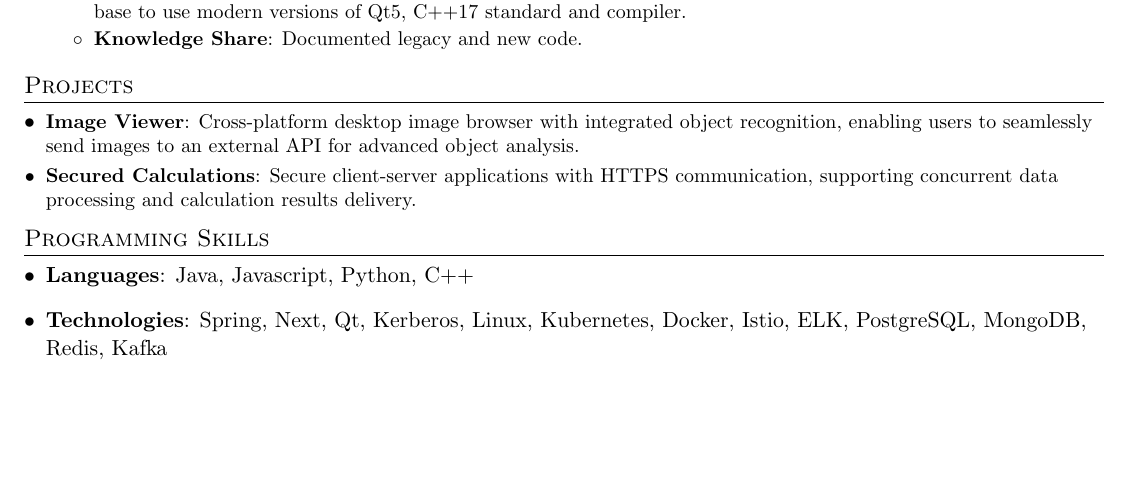
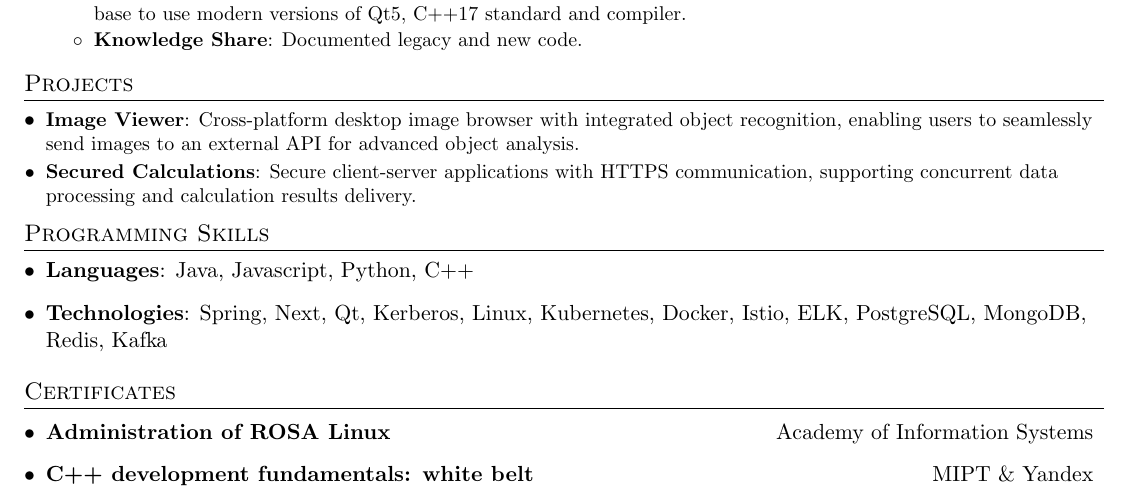
Before and after one commit to stokado/resume, a LaTeX document (src/main.tex, which reads src/certificates.tex): part of the page, cut so that both start at the same text, the shorter picture padded with empty space. Compiled offline with pdfLaTeX.

Commit message:
feat: add certificates

```diff
--- /dev/null
+++ b/src/certificates.tex
@@ -0,0 +1,7 @@
+\section{Certificates}\label{sec:certificates}
+\resumeSubHeadingListStart
+\resumeSmallSubheading
+{Administration of ROSA Linux}{Academy of Information Systems}
+\resumeSmallSubheading
+{\href{https://coursera.org/share/cc73c6a33e5a2d6124d6c2842b62343e}{C++ development fundamentals: white belt}}{MIPT \& Yandex}
+\resumeSubHeadingListEnd
--- a/src/main.tex
+++ b/src/main.tex
@@ -68,6 +68,12 @@
       \textit{\small#3} & \textit{\small #4} \\
     \end{tabular*}\vspace{-5pt}
 }
+\newcommand{\resumeSmallSubheading}[2]{
+  \item
+    \begin{tabular*}{0.97\textwidth}[t]{l@{\extracolsep{\fill}}r}
+      \textbf{#1} & #2
+    \end{tabular*}
+}
 
 \newcommand{\resumeSubSubheading}[2]{
     \begin{tabular*}{0.97\textwidth}{l@{\extracolsep{\fill}}r}
```
Also changed, not shown: src/main.tex (3 more changed lines).
